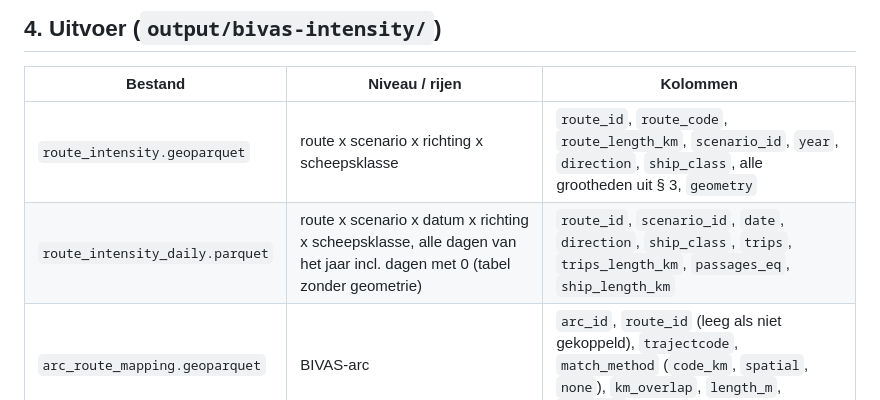
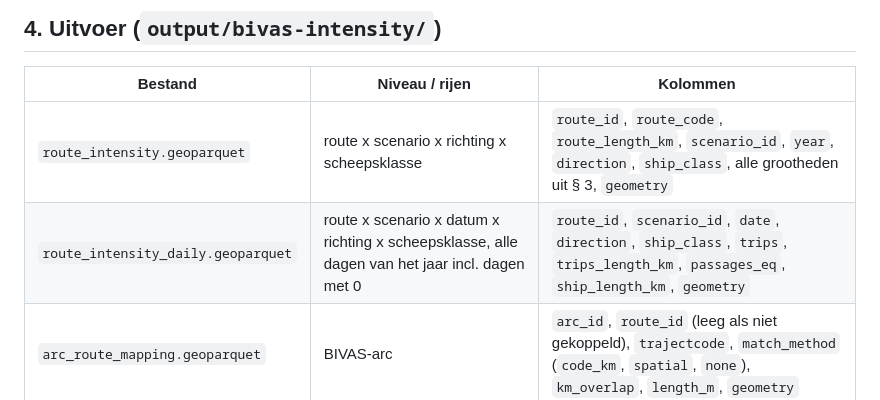
Before and after one commit to RWS-NL/fis-crawler, a Markdown page: docs/berths/stap2_intensiteit_bivas.md, the part around the change. Rendered like a GitHub page.

Commit message:
docs(berth-analysis): make route_intensity_daily a GeoParquet with geometry

```diff
--- a/docs/berths/stap2_intensiteit_bivas.md
+++ b/docs/berths/stap2_intensiteit_bivas.md
@@ -68,7 +68,7 @@ Uitsplitsing: per scenario, per richting (`total`, `up`, `down`) en per scheepsk
 | Bestand | Niveau / rijen | Kolommen |
 |---|---|---|
 | `route_intensity.geoparquet` | route x scenario x richting x scheepsklasse | `route_id`, `route_code`, `route_length_km`, `scenario_id`, `year`, `direction`, `ship_class`, alle grootheden uit § 3, `geometry` |
-| `route_intensity_daily.parquet` | route x scenario x datum x richting x scheepsklasse, alle dagen van het jaar incl. dagen met 0 (tabel zonder geometrie) | `route_id`, `scenario_id`, `date`, `direction`, `ship_class`, `trips`, `trips_length_km`, `passages_eq`, `ship_length_km` |
+| `route_intensity_daily.geoparquet` | route x scenario x datum x richting x scheepsklasse, alle dagen van het jaar incl. dagen met 0 | `route_id`, `scenario_id`, `date`, `direction`, `ship_class`, `trips`, `trips_length_km`, `passages_eq`, `ship_length_km`, `geometry` |
 | `arc_route_mapping.geoparquet` | BIVAS-arc | `arc_id`, `route_id` (leeg als niet gekoppeld), `trajectcode`, `match_method` (`code_km`, `spatial`, `none`), `km_overlap`, `length_m`, `geometry` |
 | `route_coverage.geoparquet` | route | `route_id`, `n_arcs`, `bivas_length_km`, `route_length_km`, `length_ratio`, aandeel per `match_method`, `geometry` |
 
```
